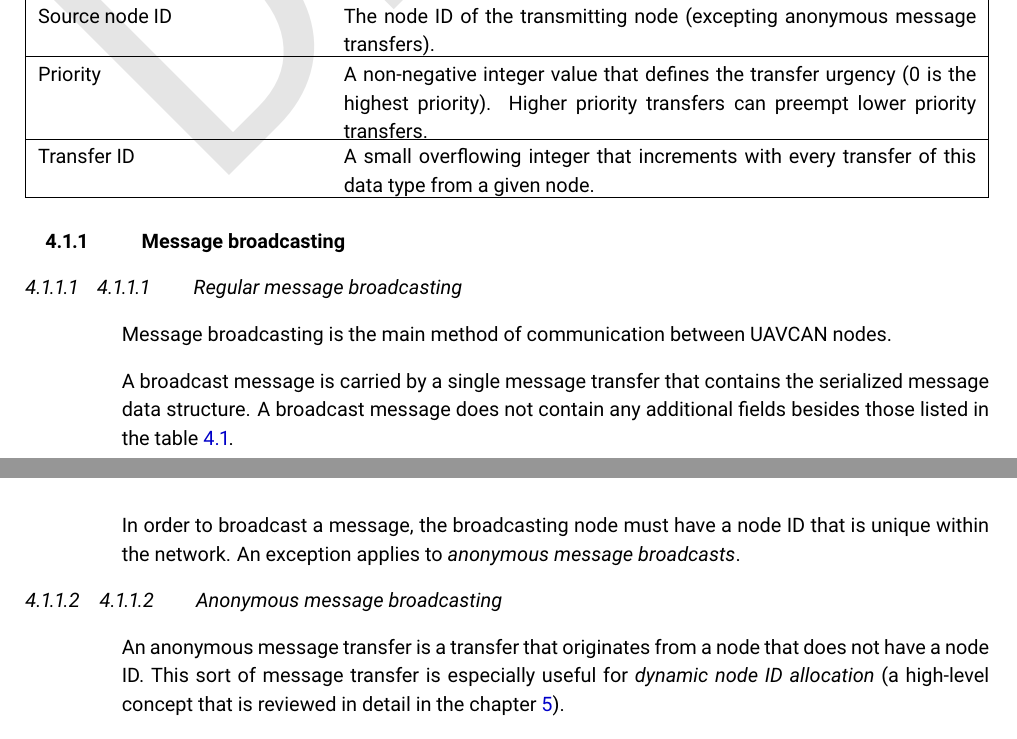
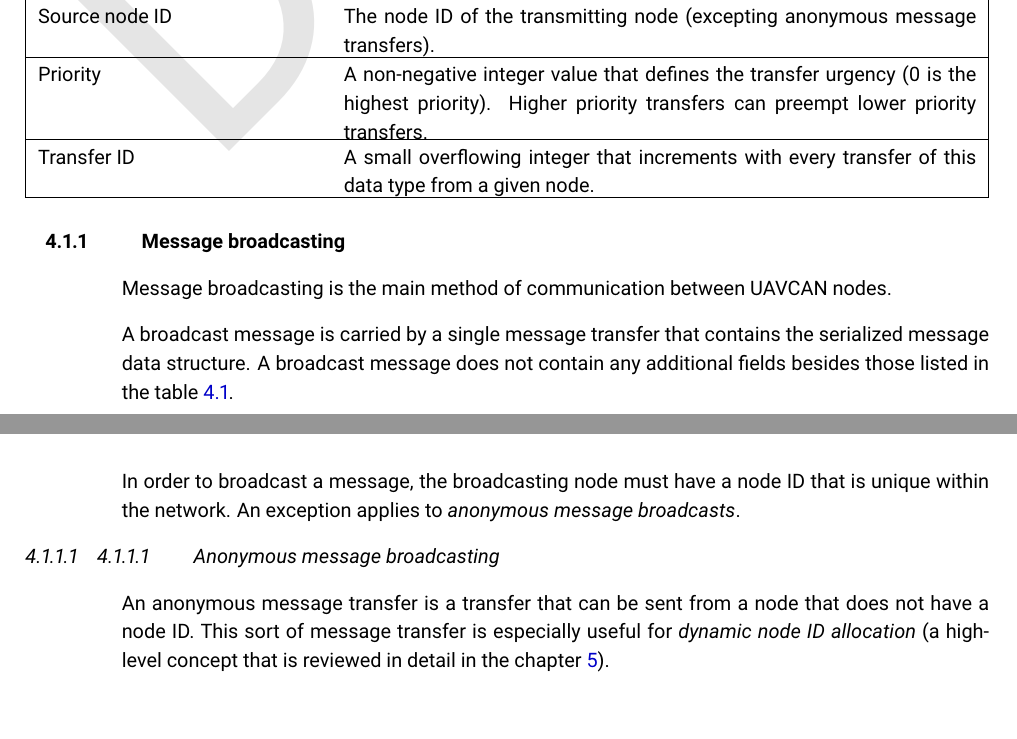
Before and after one commit to OpenCyphal/specification, a LaTeX thesis (specification/UAVCAN_Specification.tex, which reads specification/can_bus_transport_layer/can_bus_transport_layer.tex): two parts of pages 28 and 29 of 50, joined at a grey line, cut so that both start at the same text. Compiled offline with pdfLaTeX.

Commit message:
Final edits

```diff
--- a/specification/can_bus_transport_layer/can_bus_transport_layer.tex
+++ b/specification/can_bus_transport_layer/can_bus_transport_layer.tex
@@ -44,8 +44,6 @@
 
 \subsection{Message broadcasting}
 
-\subsubsection{Regular message broadcasting}
-
 Message broadcasting is the main method of communication between UAVCAN nodes.
 
 A broadcast message is carried by a single message transfer that contains the serialized message data structure.
@@ -57,7 +55,7 @@
 
 \subsubsection{Anonymous message broadcasting}
 
-An anonymous message transfer is a transfer that originates from a node that does not have a node ID.
+An anonymous message transfer is a transfer that can be sent from a node that does not have a node ID.
 This sort of message transfer is especially useful for \emph{dynamic node ID allocation}
 (a high-level concept that is reviewed in detail in the chapter \ref{sec:application_layer}).
 
```
Also changed, not shown: specification/can_bus_transport_layer/can_bus_transport_layer.tex (3 more changed lines).
